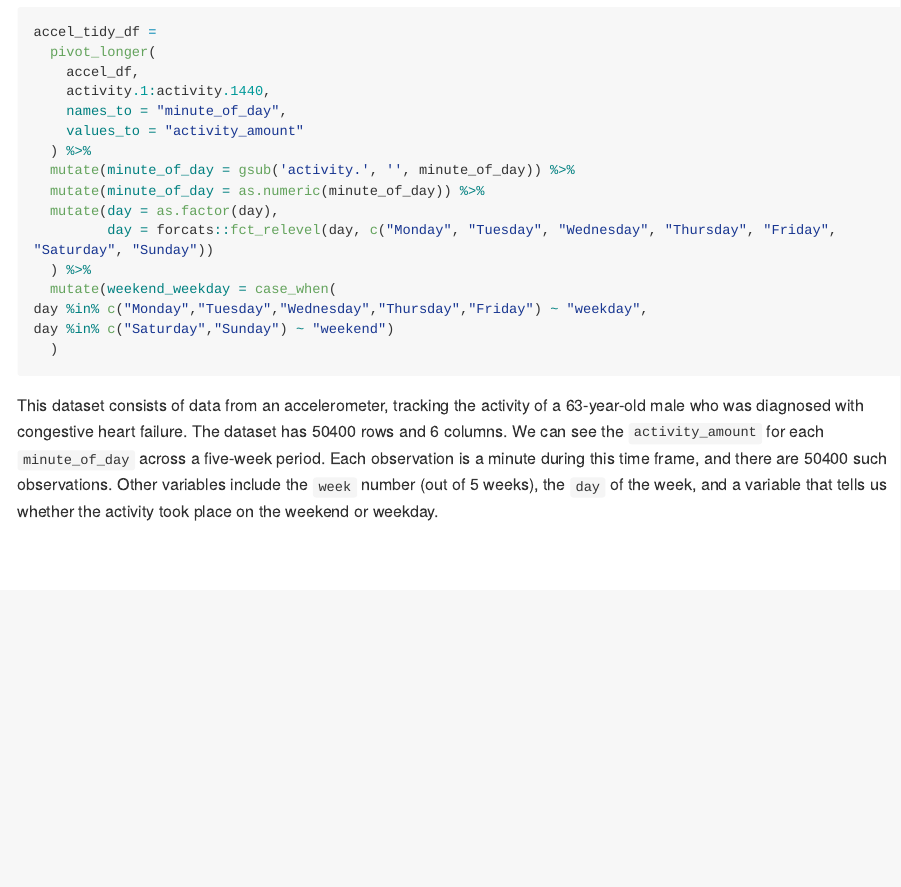
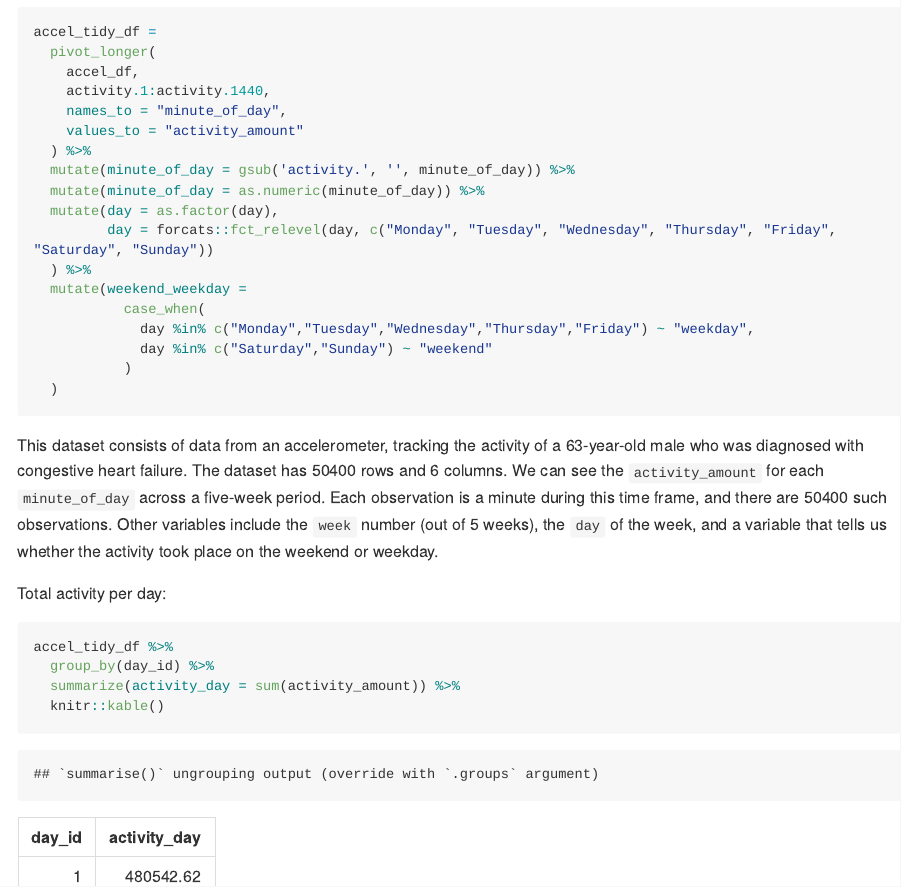
Before and after one commit to emilybamforth/p8105_hw3_egb2156, an R Markdown document (p8105_hw3_egb2156.Rmd): the page in a window 1100 px wide, from 4020 px down. The pictures show the output file p8105_hw3_egb2156.md that the author committed with the source, drawn offline in the style of GitHub; long lines of code are wrapped.

Commit message:
prob 1 - total activity per day

````diff
--- a/p8105_hw3_egb2156.Rmd
+++ b/p8105_hw3_egb2156.Rmd
@@ -113,10 +113,21 @@ accel_tidy_df =
   mutate(day = as.factor(day),
          day = forcats::fct_relevel(day, c("Monday", "Tuesday", "Wednesday", "Thursday", "Friday", "Saturday", "Sunday"))
   ) %>%
-  mutate(weekend_weekday = case_when(
-day %in% c("Monday","Tuesday","Wednesday","Thursday","Friday") ~ "weekday",
-day %in% c("Saturday","Sunday") ~ "weekend")
+  mutate(weekend_weekday =
+           case_when(
+             day %in% c("Monday","Tuesday","Wednesday","Thursday","Friday") ~ "weekday",
+             day %in% c("Saturday","Sunday") ~ "weekend"
+           )
   )
 ```
 
 This dataset consists of data from an accelerometer, tracking the activity of a 63-year-old male who was diagnosed with congestive heart failure. The dataset has `r nrow(accel_tidy_df)` rows and `r ncol(accel_tidy_df)` columns. We can see the `activity_amount` for each `minute_of_day` across a five-week period. Each observation is a minute during this time frame, and there are `r nrow(accel_tidy_df)` such observations. Other variables include the `week` number (out of 5 weeks), the `day` of the week, and a variable that tells us whether the activity took place on the weekend or weekday.
+
+Total activity per day:
+
+```{r total_per_day}
+accel_tidy_df %>%
+  group_by(day_id) %>%
+  summarize(activity_day = sum(activity_amount)) %>%
+  knitr::kable()
+```
````
Also changed, not shown: p8105_hw3_egb2156.md.
